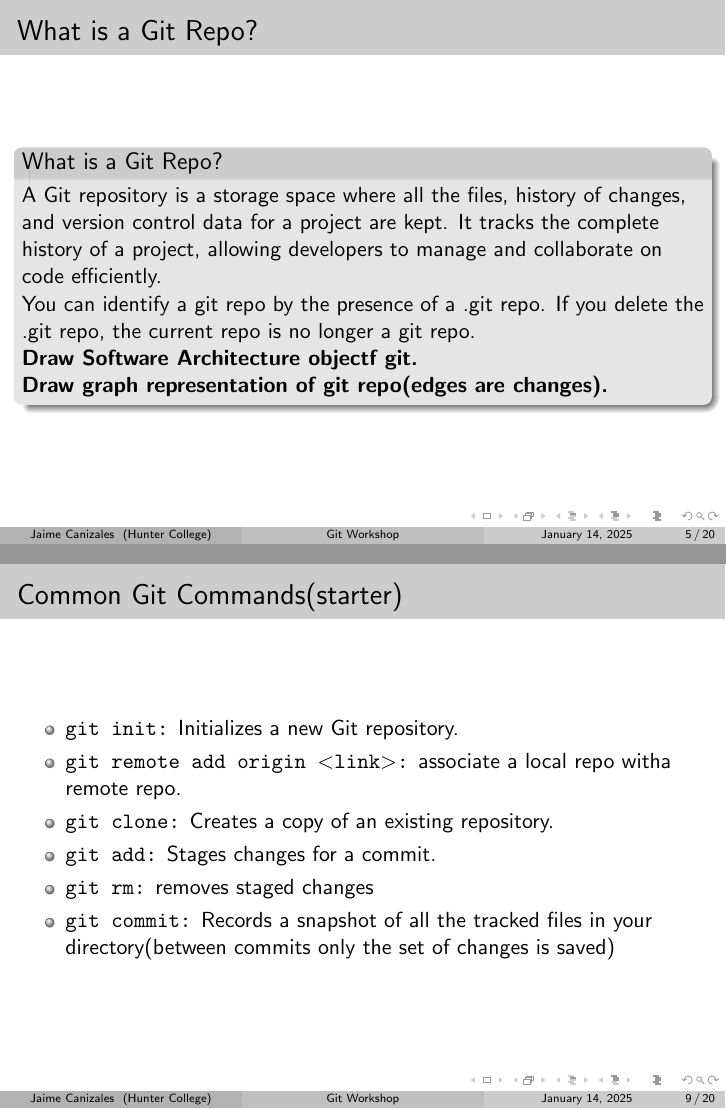
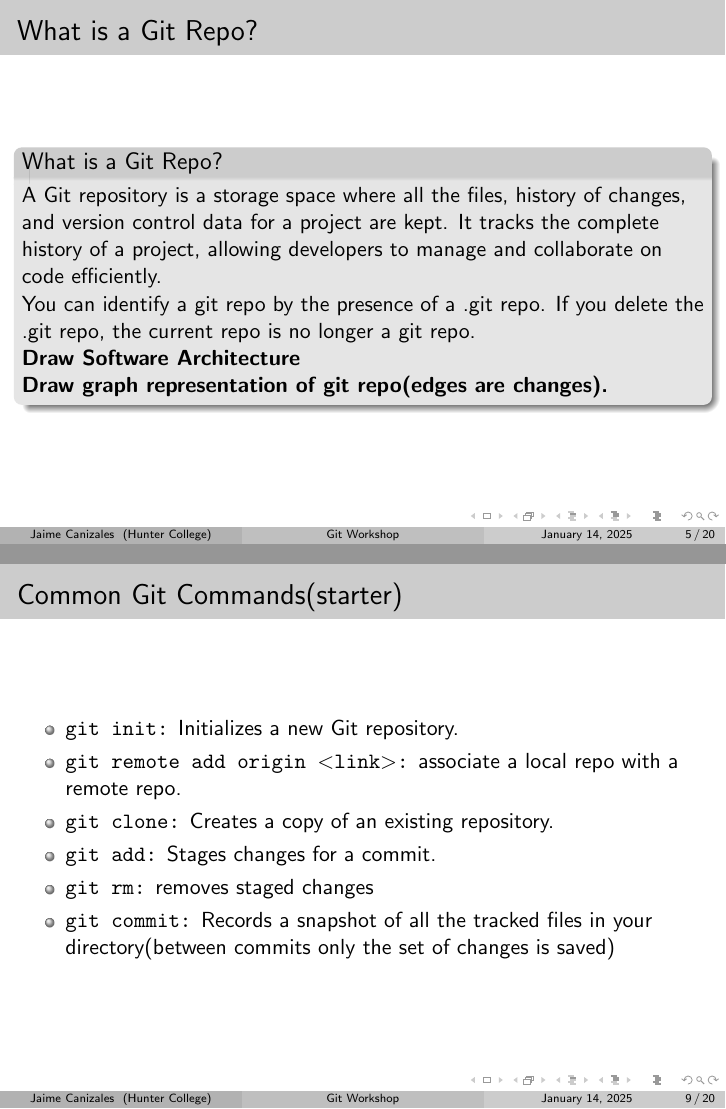
Before and after one commit to canizalesjaime/git-workshop, LaTeX slides (slides/main.tex): pages 5 and 9 of 20, joined at a grey line. Compiled offline with pdfLaTeX.

Commit message:
fixed some slide typos

```diff
--- a/slides/main.tex
+++ b/slides/main.tex
@@ -61,7 +61,7 @@ and version control data for a project are kept. It tracks the complete history
 of a project, allowing developers to manage and collaborate on code efficiently.\\
 You can identify a git repo by the presence of a .git repo. If you delete the
 .git repo, the current repo is no longer a git repo.\\
-\textbf{Draw Software Architecture objectf git.}\\
+\textbf{Draw Software Architecture}\\
 \textbf{Draw graph representation of git repo(edges are changes).}\\
 \end{block}
 \end{frame}
@@ -96,7 +96,7 @@ You can identify a git repo by the presence of a .git repo. If you delete the
 \begin{frame}\frametitle{Common Git Commands(starter)}
 \begin{itemize}
 \item \texttt{git init:} Initializes a new Git repository.
-\item \texttt{git remote add origin $<$link$>$:} associate a local repo witha remote repo.
+\item \texttt{git remote add origin $<$link$>$:} associate a local repo with a remote repo.
 \item \texttt{git clone:} Creates a copy of an existing repository.
 \item \texttt{git add:} Stages changes for a commit.
 \item \texttt{git rm:} removes staged changes
```
Also changed, not shown: slides/main.pdf, slides/main.tex (1 more changed lines), 10 other files.
